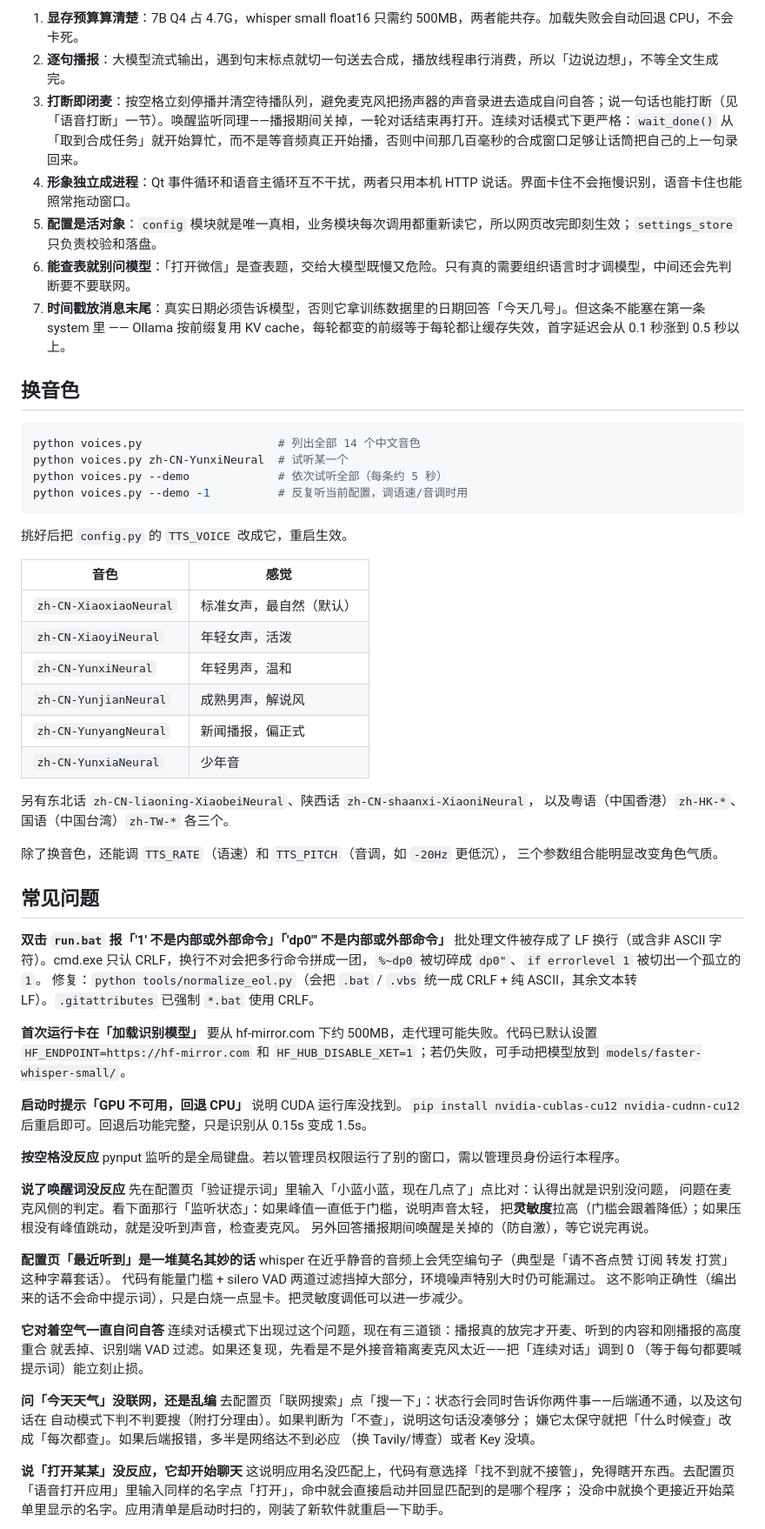
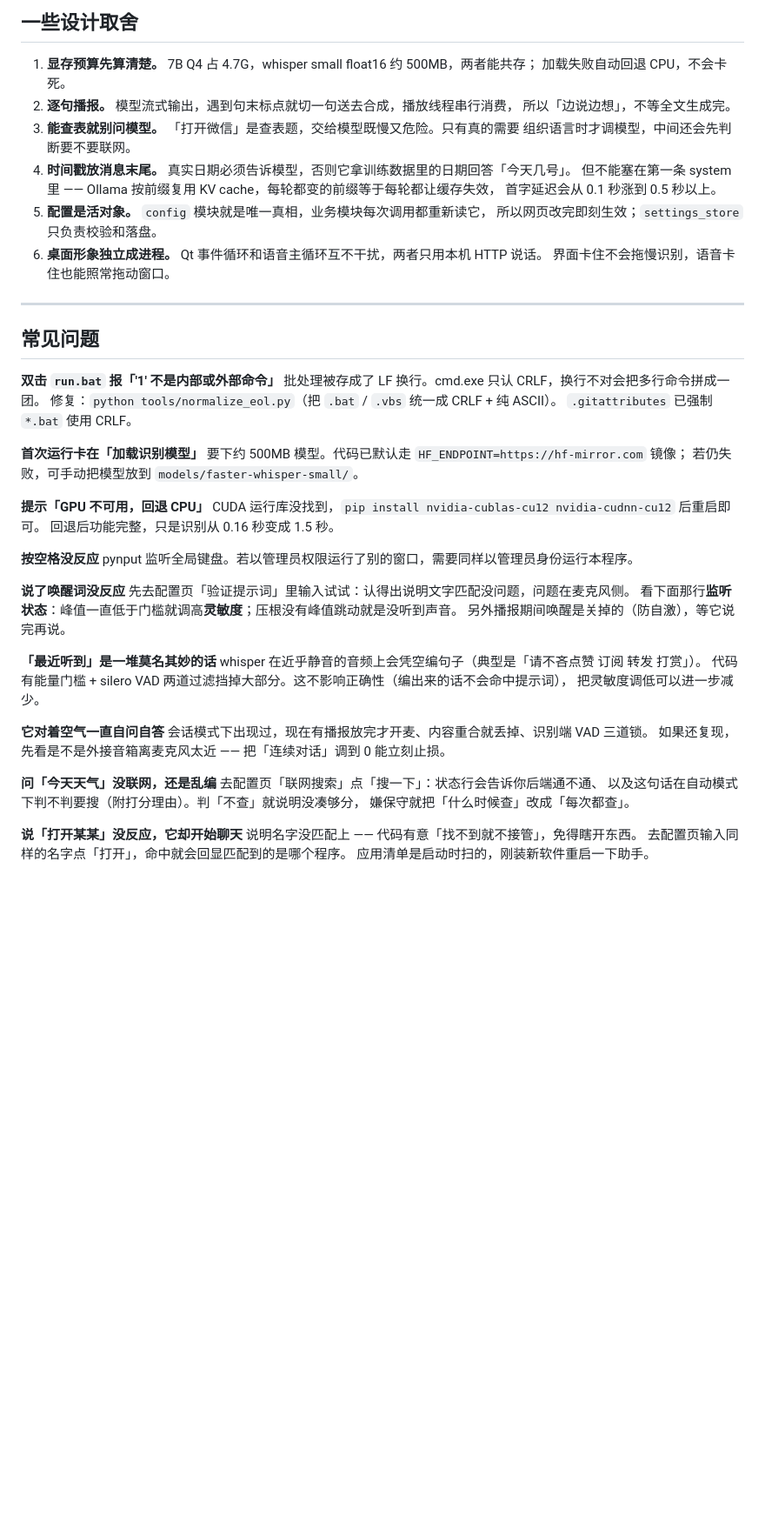
Before and after one commit to Nine9327/voice-assistant, a Markdown page: README.md, the part around one of its changes. Shown at 87% size. GitHub-like rendering; blank space fills up the shorter version.

````diff
--- a/README.md
+++ b/README.md
@@ -422,79 +490,63 @@ Ollama 被 `--all` 关掉后，下次启动助手会自动把它拉起来，不
 
-1. **显存预算算清楚**：7B Q4 占 4.7G，whisper small float16 只需约 500MB，两者能共存。加载失败会自动回退 CPU，不会卡死。
-2. **逐句播报**：大模型流式输出，遇到句末标点就切一句送去合成，播放线程串行消费，所以「边说边想」，不等全文生成完。
-3. **打断即闭麦**：按空格立刻停播并清空待播队列，避免麦克风把扬声器的声音录进去造成自问自答；说一句话也能打断（见「语音打断」一节）。唤醒监听同理——播报期间关掉，一轮对话结束再打开。连续对话模式下更严格：`wait_done()` 从「取到合成任务」就开始算忙，而不是等音频真正开始播，否则中间那几百毫秒的合成窗口足够让话筒把自己的上一句录回来。
-4. **形象独立成进程**：Qt 事件循环和语音主循环互不干扰，两者只用本机 HTTP 说话。界面卡住不会拖慢识别，语音卡住也能照常拖动窗口。
-5. **配置是活对象**：`config` 模块就是唯一真相，业务模块每次调用都重新读它，所以网页改完即刻生效；`settings_store` 只负责校验和落盘。
-6. **能查表就别问模型**：「打开微信」是查表题，交给大模型既慢又危险。只有真的需要组织语言时才调模型，中间还会先判断要不要联网。
-7. **时间戳放消息末尾**：真实日期必须告诉模型，否则它拿训练数据里的日期回答「今天几号」。但这条不能塞在第一条 system 里 —— Ollama 按前缀复用 KV cache，每轮都变的前缀等于每轮都让缓存失效，首字延迟会从 0.1 秒涨到 0.5 秒以上。
+## 一些设计取舍
 
-## 换音色
+1. **显存预算先算清楚。** 7B Q4 占 4.7G，whisper small float16 约 500MB，两者能共存；
+   加载失败自动回退 CPU，不会卡死。
+2. **逐句播报。** 模型流式输出，遇到句末标点就切一句送去合成，播放线程串行消费，
+   所以「边说边想」，不等全文生成完。
+3. **能查表就别问模型。** 「打开微信」是查表题，交给模型既慢又危险。只有真的需要
+   组织语言时才调模型，中间还会先判断要不要联网。
+4. **时间戳放消息末尾。** 真实日期必须告诉模型，否则它拿训练数据里的日期回答「今天几号」。
+   但不能塞在第一条 system 里 —— Ollama 按前缀复用 KV cache，每轮都变的前缀等于每轮都让缓存失效，
+   首字延迟会从 0.1 秒涨到 0.5 秒以上。
+5. **配置是活对象。** `config` 模块就是唯一真相，业务模块每次调用都重新读它，
+   所以网页改完即刻生效；`settings_store` 只负责校验和落盘。
+6. **桌面形象独立成进程。** Qt 事件循环和语音主循环互不干扰，两者只用本机 HTTP 说话。
+   界面卡住不会拖慢识别，语音卡住也能照常拖动窗口。
 
-```bash
-python voices.py                    # 列出全部 14 个中文音色
-python voices.py zh-CN-YunxiNeural  # 试听某一个
-python voices.py --demo             # 依次试听全部（每条约 5 秒）
-python voices.py --demo -1          # 反复听当前配置，调语速/音调时用
-```
-
-挑好后把 `config.py` 的 `TTS_VOICE` 改成它，重启生效。
-
-| 音色 | 感觉 |
-|---|---|
-| `zh-CN-XiaoxiaoNeural` | 标准女声，最自然（默认） |
-| `zh-CN-XiaoyiNeural` | 年轻女声，活泼 |
-| `zh-CN-YunxiNeural` | 年轻男声，温和 |
-| `zh-CN-YunjianNeural` | 成熟男声，解说风 |
-| `zh-CN-YunyangNeural` | 新闻播报，偏正式 |
-| `zh-CN-YunxiaNeural` | 少年音 |
-
-另有东北话 `zh-CN-liaoning-XiaobeiNeural`、陕西话 `zh-CN-shaanxi-XiaoniNeural`，
-以及粤语（中国香港）`zh-HK-*`、国语（中国台湾）`zh-TW-*` 各三个。
-
-除了换音色，还能调 `TTS_RATE`（语速）和 `TTS_PITCH`（音调，如 `-20Hz` 更低沉），
-三个参数组合能明显改变角色气质。
+---
 
 ## 常见问题
 
-**双击 `run.bat` 报「'1' 不是内部或外部命令」「'dp0"' 不是内部或外部命令」**
-批处理文件被存成了 LF 换行（或含非 ASCII 字符）。cmd.exe 只认 CRLF，换行不对会把多行命令拼成一团，`%~dp0` 被切碎成 `dp0"`、`if errorlevel 1` 被切出一个孤立的 `1`。
-修复：`python tools/normalize_eol.py`（会把 `.bat` / `.vbs` 统一成 CRLF + 纯 ASCII，其余文本转 LF）。`.gitattributes` 已强制 `*.bat` 使用 CRLF。
+**双击 `run.bat` 报「'1' 不是内部或外部命令」**
+批处理被存成了 LF 换行。cmd.exe 只认 CRLF，换行不对会把多行命令拼成一团。
+修复：`python tools/normalize_eol.py`（把 `.bat` / `.vbs` 统一成 CRLF + 纯 ASCII）。
+`.gitattributes` 已强制 `*.bat` 使用 CRLF。
 
 **首次运行卡在「加载识别模型」**
-要从 hf-mirror.com 下约 500MB，走代理可能失败。代码已默认设置 `HF_ENDPOINT=https://hf-mirror.com` 和 `HF_HUB_DISABLE_XET=1`；若仍失败，可手动把模型放到 `models/faster-whisper-small/`。
+要下约 500MB 模型。代码已默认走 `HF_ENDPOINT=https://hf-mirror.com` 镜像；
+若仍失败，可手动把模型放到 `models/faster-whisper-small/`。
 
-**启动时提示「GPU 不可用，回退 CPU」**
-说明 CUDA 运行库没找到。`pip install nvidia-cublas-cu12 nvidia-cudnn-cu12` 后重启即可。回退后功能完整，只是识别从 0.15s 变成 1.5s。
+**提示「GPU 不可用，回退 CPU」**
+CUDA 运行库没找到，`pip install nvidia-cublas-cu12 nvidia-cudnn-cu12` 后重启即可。
+回退后功能完整，只是识别从 0.16 秒变成 1.5 秒。
 
 **按空格没反应**
-pynput 监听的是全局键盘。若以管理员权限运行了别的窗口，需以管理员身份运行本程序。
+pynput 监听全局键盘。若以管理员权限运行了别的窗口，需要同样以管理员身份运行本程序。
 
 **说了唤醒词没反应**
-先在配置页「验证提示词」里输入「小蓝小蓝，现在几点了」点比对：认得出就是识别没问题，
-问题在麦克风侧的判定。看下面那行「监听状态」：如果峰值一直低于门槛，说明声音太轻，
-把**灵敏度**拉高（门槛会跟着降低）；如果压根没有峰值跳动，就是没听到声音，检查麦克风。
-另外回答播报期间唤醒是关掉的（防自激），等它说完再说。
+先去配置页「验证提示词」里输入试试：认得出说明文字匹配没问题，问题在麦克风侧。
+看下面那行**监听状态**：峰值一直低于门槛就调高**灵敏度**；压根没有峰值跳动就是没听到声音。
+另外播报期间唤醒是关掉的（防自激），等它说完再说。
 
-**配置页「最近听到」是一堆莫名其妙的话**
-whisper 在近乎静音的音频上会凭空编句子（典型是「请不吝点赞 订阅 转发 打赏」这种字幕套话）。
-代码有能量门槛 + silero VAD 两道过滤挡掉大部分，环境噪声特别大时仍可能漏过。
-这不影响正确性（编出来的话不会命中提示词），只是白烧一点显卡。把灵敏度调低可以进一步减少。
+**「最近听到」是一堆莫名其妙的话**
+whisper 在近乎静音的音频上会凭空编句子（典型是「请不吝点赞 订阅 转发 打赏」）。
+代码有能量门槛 + silero VAD 两道过滤挡掉大部分。这不影响正确性（编出来的话不会命中提示词），
+把灵敏度调低可以进一步减少。
 
 **它对着空气一直自问自答**
-连续对话模式下出现过这个问题，现在有三道锁：播报真的放完才开麦、听到的内容和刚播报的高度重合
-就丢掉、识别端 VAD 过滤。如果还复现，先看是不是外接音箱离麦克风太近——把「连续对话」调到 0
-（等于每句都要喊提示词）能立刻止损。
+会话模式下出现过，现在有播报放完才开麦、内容重合就丢掉、识别端 VAD 三道锁。
+如果还复现，先看是不是外接音箱离麦克风太近 —— 把「连续对话」调到 0 能立刻止损。
 
 **问「今天天气」没联网，还是乱编**
-去配置页「联网搜索」点「搜一下」：状态行会同时告诉你两件事——后端通不通，以及这句话在
-自动模式下判不判要搜（附打分理由）。如果判断为「不查」，说明这句话没凑够分；
-嫌它太保守就把「什么时候查」改成「每次都查」。如果后端报错，多半是网络达不到必应
-（换 Tavily/博查）或者 Key 没填。
+去配置页「联网搜索」点「搜一下」：状态行会告诉你后端通不通、
+以及这句话在自动模式下判不判要搜（附打分理由）。判「不查」就说明没凑够分，
+嫌保守就把「什么时候查」改成「每次都查」。
 
 **说「打开某某」没反应，它却开始聊天**
-这说明应用名没匹配上，代码有意选择「找不到就不接管」，免得瞎开东西。去配置页
-「语音打开应用」里输入同样的名字点「打开」，命中就会直接启动并回显匹配到的是哪个程序；
-没命中就换个更接近开始菜单里显示的名字。应用清单是启动时扫的，刚装了新软件就重启一下助手。
+说明名字没匹配上 —— 代码有意「找不到就不接管」，免得瞎开东西。
+去配置页输入同样的名字点「打开」，命中就会回显匹配到的是哪个程序。
+应用清单是启动时扫的，刚装新软件重启一下助手。
 
 **桌面形象不出现**
 看 `.runtime/pet.log`。常见原因是缺 PySide6（`pip install PySide6`）或缺 `assets/pet.png`
````
Also changed, not shown: other parts of README.md (+358 -289 lines), docs/images/config-bargein.png (added), docs/images/config-mcp.png (added), docs/images/config-overview.png (added), docs/images/config-persona.png (added).
